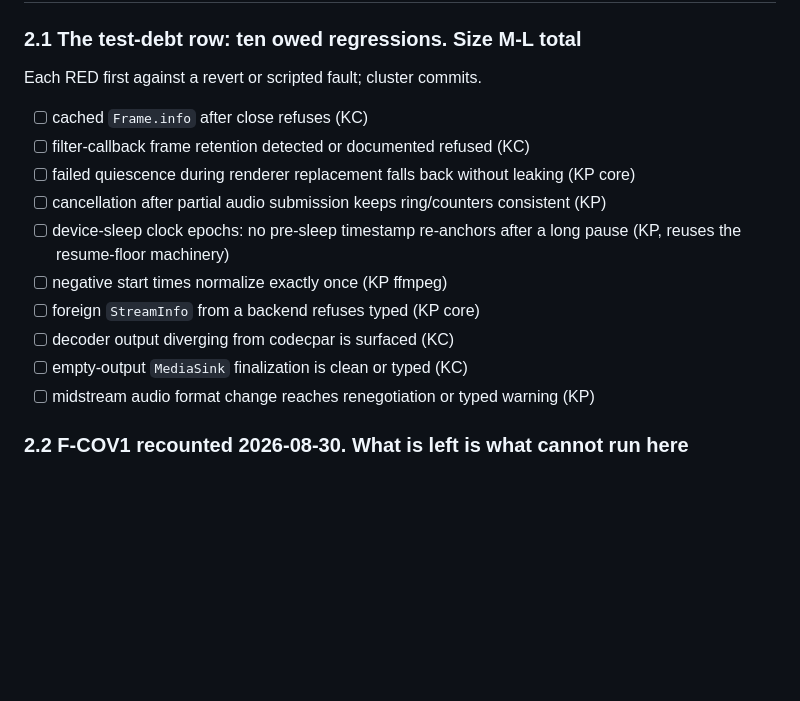
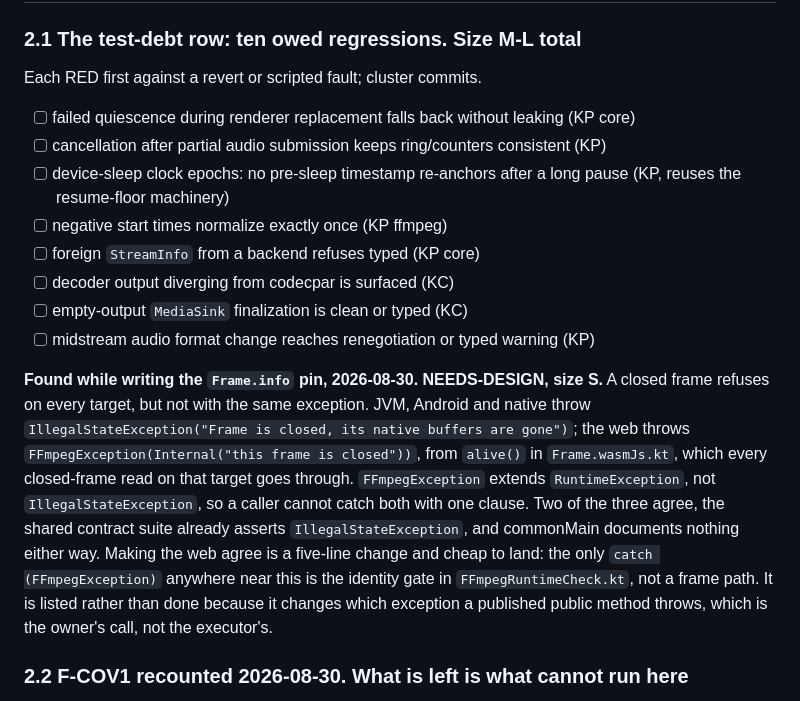
Before and after one commit to yuroyami/KitePlayer, a Markdown page: MASTER_PLAN.md, the part around the change. Drawn GitHub-style; blank space fills up the shorter version.

Commit message:
Close two test-debt rows, and record the closed-frame exception split
The Frame.info cache pin and the filter-callback ownership proof both
landed in the sibling repo, so their rows are gone from here.

Writing the first one turned up something the row did not mention: a closed
frame refuses on every target but not with the same exception. JVM, Android
and native throw IllegalStateException; the web throws FFmpegException,
which extends RuntimeException, so a caller cannot catch both with one
clause. Two of three agree and the shared contract suite already expects
IllegalStateException, so the direction is obvious and the change is five
lines. It is a row rather than a commit because it changes which exception
a published public method throws.

```diff
--- a/MASTER_PLAN.md
+++ b/MASTER_PLAN.md
@@ -157,8 +157,6 @@ What is left:
 
 Each RED first against a revert or scripted fault; cluster commits.
 
-- [ ] cached `Frame.info` after close refuses (KC)
-- [ ] filter-callback frame retention detected or documented refused (KC)
 - [ ] failed quiescence during renderer replacement falls back without leaking (KP core)
 - [ ] cancellation after partial audio submission keeps ring/counters consistent (KP)
 - [ ] device-sleep clock epochs: no pre-sleep timestamp re-anchors after a long pause (KP,
@@ -168,6 +166,18 @@ Each RED first against a revert or scripted fault; cluster commits.
 - [ ] decoder output diverging from codecpar is surfaced (KC)
 - [ ] empty-output `MediaSink` finalization is clean or typed (KC)
 - [ ] midstream audio format change reaches renegotiation or typed warning (KP)
+
+**Found while writing the `Frame.info` pin, 2026-08-30. NEEDS-DESIGN, size S.** A closed frame
+refuses on every target, but not with the same exception. JVM, Android and native throw
+`IllegalStateException("Frame is closed, its native buffers are gone")`; the web throws
+`FFmpegException(Internal("this frame is closed"))`, from `alive()` in `Frame.wasmJs.kt`, which
+every closed-frame read on that target goes through. `FFmpegException` extends
+`RuntimeException`, not `IllegalStateException`, so a caller cannot catch both with one clause.
+Two of the three agree, the shared contract suite already asserts `IllegalStateException`, and
+commonMain documents nothing either way. Making the web agree is a five-line change and cheap to
+land: the only `catch (FFmpegException)` anywhere near this is the identity gate in
+`FFmpegRuntimeCheck.kt`, not a frame path. It is listed rather than done because it changes which
+exception a published public method throws, which is the owner's call, not the executor's.
 
 ### 2.2 F-COV1 recounted 2026-08-30. What is left is what cannot run here
 
```
